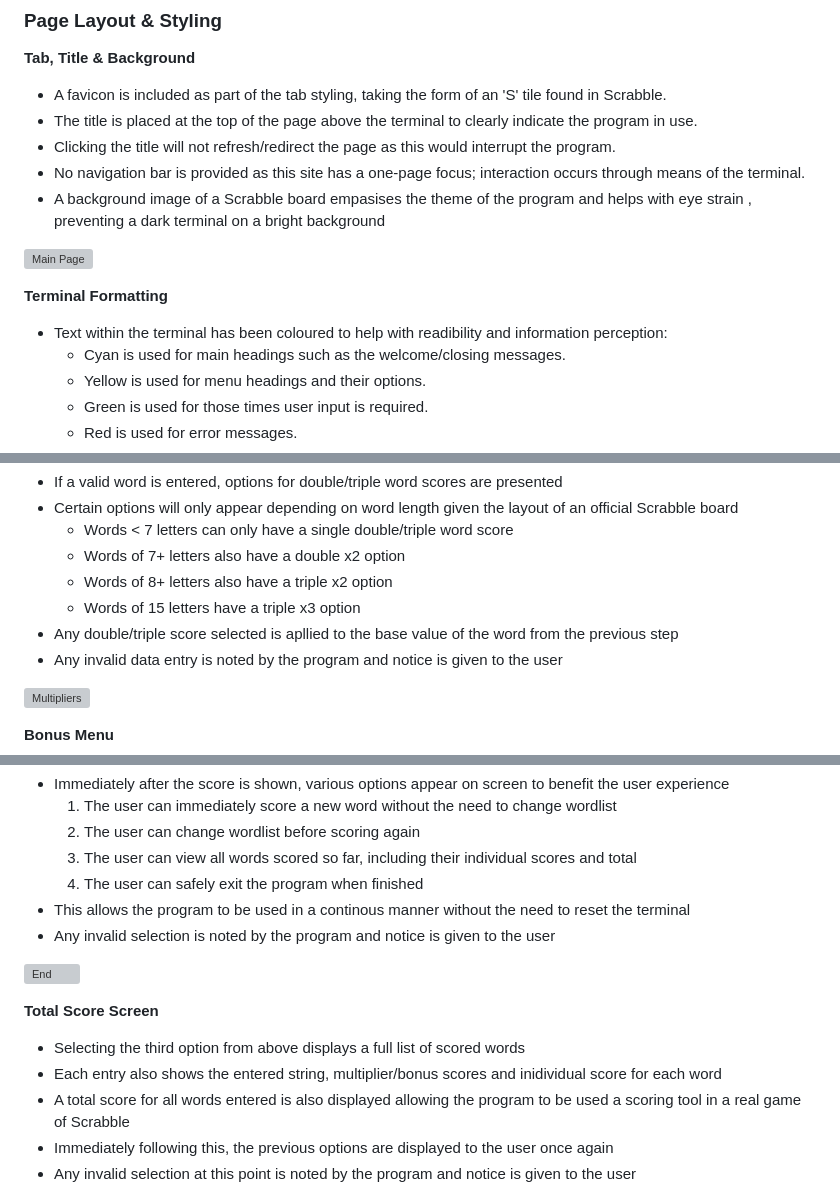
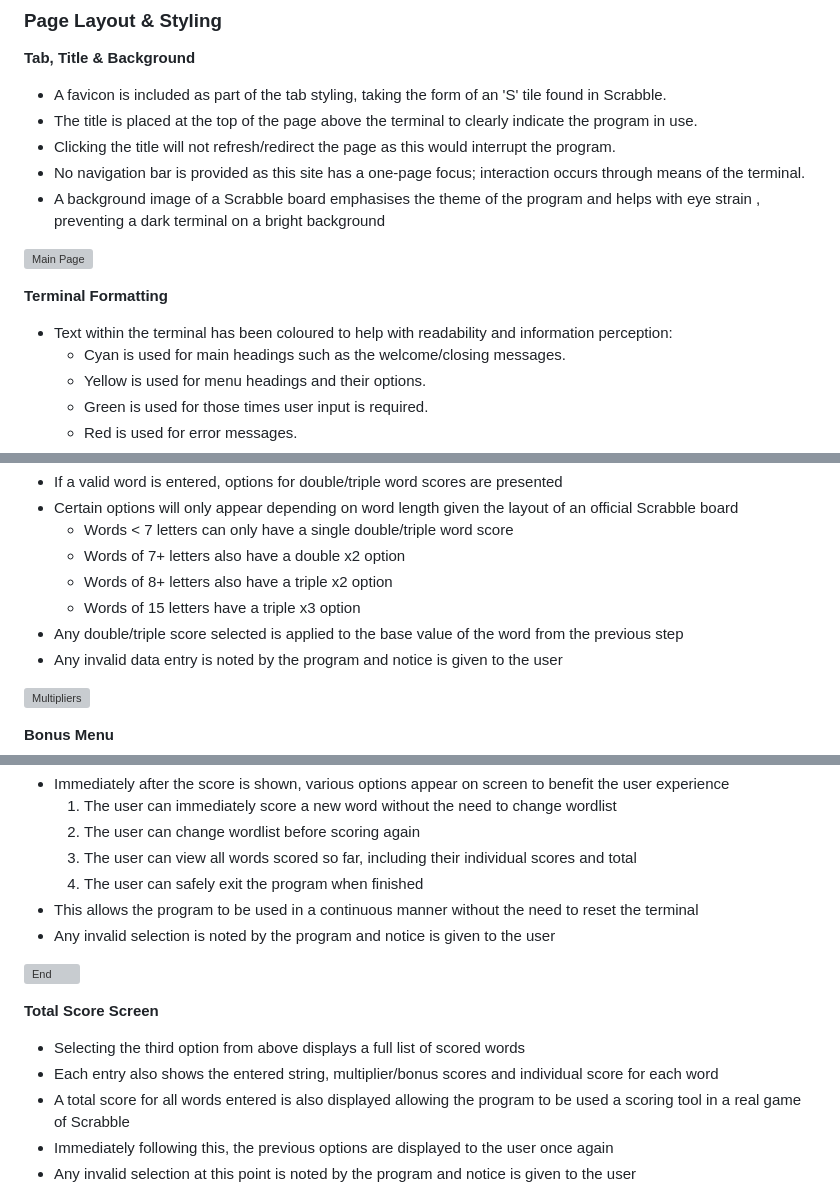
Before and after one commit to ndsurgenor/scrabble-scorepad, a Markdown page: README.md, 3 parts joined by grey strips. Drawn GitHub-style; grey boxes are pictures that could not be loaded.

```diff
--- a/README.md
+++ b/README.md
@@ -45,13 +45,13 @@ __Tab, Title & Background__
 - The title is placed at the top of the page above the terminal to clearly indicate the program in use.
 - Clicking the title will not refresh/redirect the page as this would interrupt the program.
 - No navigation bar is provided as this site has a one-page focus; interaction occurs through means of the terminal.
-- A background image of a Scrabble board empasises the theme of the program and helps with eye strain , preventing a dark terminal on a bright background
+- A background image of a Scrabble board emphasises the theme of the program and helps with eye strain , preventing a dark terminal on a bright background
 
 ![Main Page](assets/images/mainpage.png)
 
 __Terminal Formatting__
 
-- Text within the terminal has been coloured to help with readibility and information perception:
+- Text within the terminal has been coloured to help with readability and information perception:
   - <span style='color:cyan'>Cyan</span> is used for main headings such as the welcome/closing messages.
   - <span style='color:yellow'>Yellow</span> is used for menu headings and their options.
   - <span style='color:lightgreen'>Green</span> is used for those times user input is required.
@@ -106,7 +106,7 @@ __Multiplier menu__
   - Words of 7+ letters also have a double x2 option
   - Words of 8+ letters also have a triple x2 option
   - Words of 15 letters have a triple x3 option
-- Any double/triple score selected is apllied to the base value of the word from the previous step
+- Any double/triple score selected is applied to the base value of the word from the previous step
 - Any invalid data entry is noted by the program and notice is given to the user
 
 ![Multipliers](assets/images/4-4.png)
@@ -132,14 +132,14 @@ __End Of Program Menu__
   2. The user can change wordlist before scoring again
   3. The user can view all words scored so far, including their individual scores and total
   4. The user can safely exit the program when finished
-- This allows the program to be used in a continous manner without the need to reset the terminal
+- This allows the program to be used in a continuous manner without the need to reset the terminal
 - Any invalid selection is noted by the program and notice is given to the user
 
 ![End](assets/images/7-1.png)
 
 __Total Score Screen__
 - Selecting the third option from above displays a full list of scored words
-- Each entry also shows the entered string, multiplier/bonus scores and inidividual score for each word
+- Each entry also shows the entered string, multiplier/bonus scores and individual score for each word
 - A total score for all words entered is also displayed allowing the program to be used a scoring tool in a real game of Scrabble
 - Immediately following this, the previous options are displayed to the user once again
 - Any invalid selection at this point is noted by the program and notice is given to the user
```
Also changed, not shown: other parts of README.md (+17 -17 lines).
